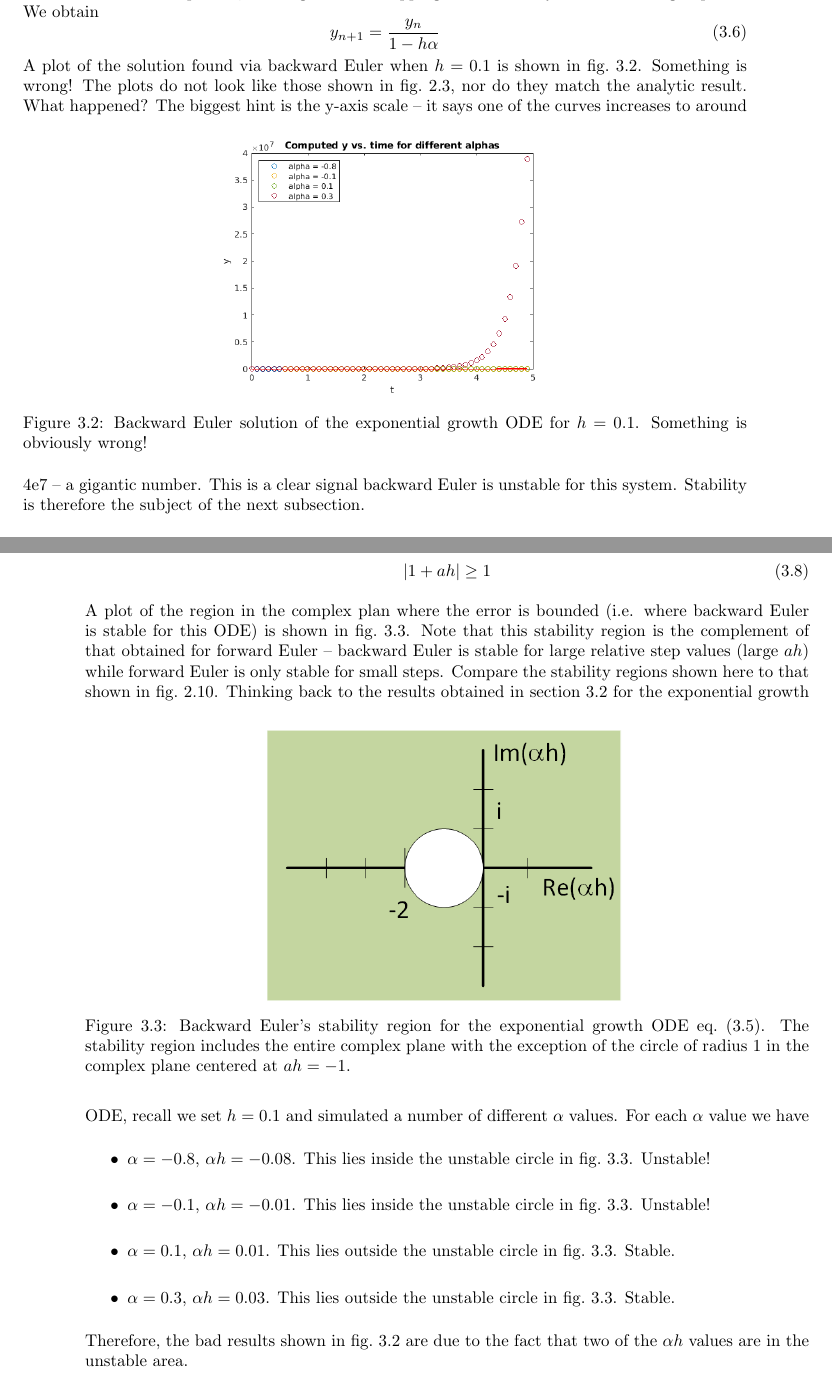
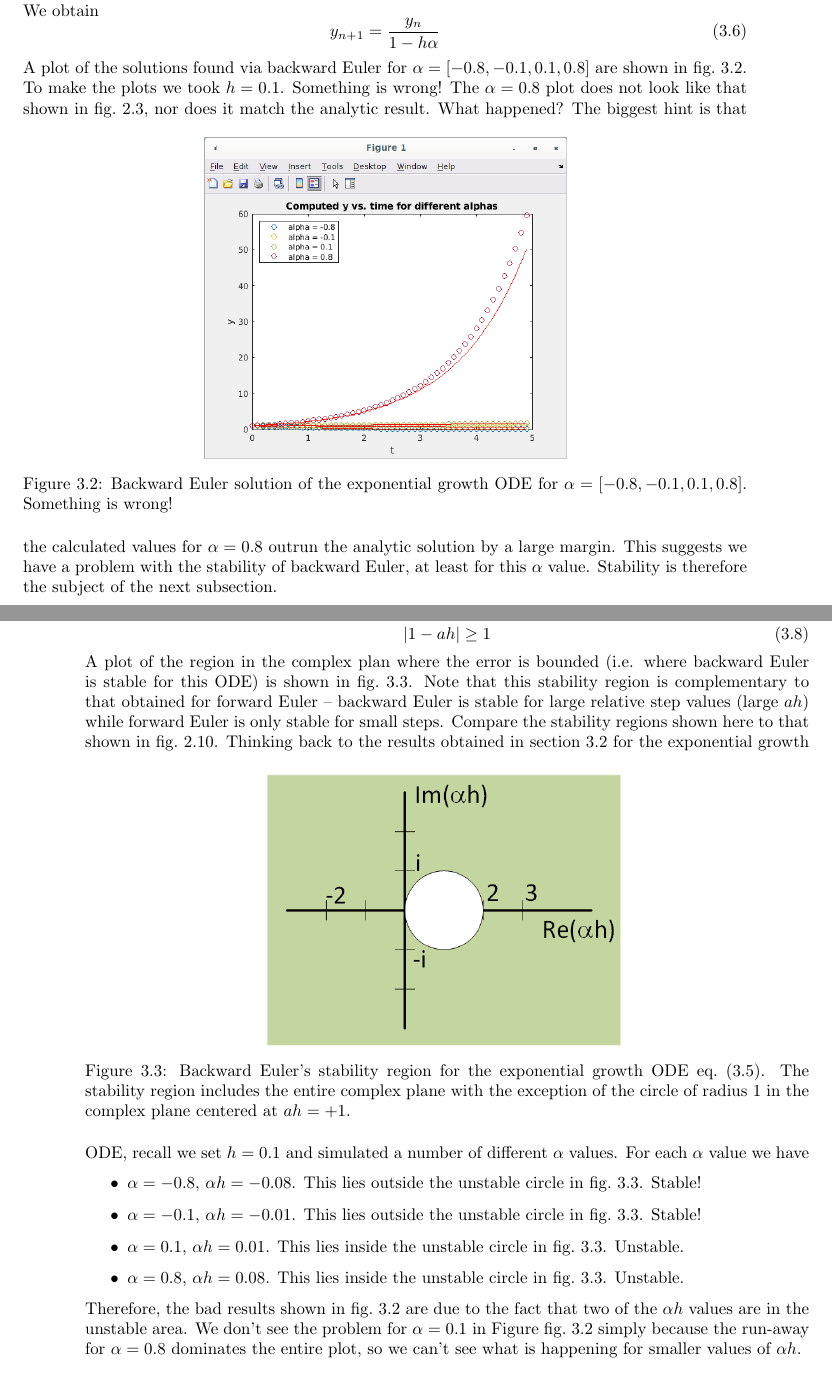
Before and after one commit to brorson/DifferentialEquationsBook, a LaTeX thesis (DiffEqBook.tex): two parts of pages 31 and 32 of 93, joined at a grey line, cut so that both start at the same text. Compiled offline with pdfLaTeX.

Commit message:
Fix bugs in text and code for backward Euler exponential growth ODE.

```diff
--- a/DiffEqBook.tex
+++ b/DiffEqBook.tex
@@ -928,14 +928,14 @@ Since this is a linear equation, deriving the time-stepping method is easy -- no
 \label{eq:BackwardEulerIterationLinearEq}
 y_{n+1}= \frac{y_n}{1  - h \alpha }
 \end{equation}
-A plot of the solution found via backward Euler when $h = 0.1$ is shown in \cref{fig:BackwardEulerExponential}.  Something is wrong!  The plots do not look like those shown in \cref{fig:ForwardEulerExponential}, nor do they match the analytic result.  What happened?
+A plot of the solutions found via backward Euler for $\alpha = [-0.8, -0.1, 0.1, 0.8]$ are shown in \cref{fig:BackwardEulerExponential}.  To make the plots we took $h = 0.1$.  Something is wrong!  The $\alpha = 0.8$ plot does not look like that shown in \cref{fig:ForwardEulerExponential}, nor does it match the analytic result.  What happened?
 \begin{figure}[tbh]
 	\centering
 	\includegraphics[width=0.5\columnwidth]{BackwardEulerExponential.png}
-	\caption{Backward Euler solution of the exponential growth ODE for $h = 0.1$.  Something is obviously wrong!}
+	\caption{Backward Euler solution of the exponential growth ODE for  $\alpha = [-0.8, -0.1, 0.1, 0.8]$.  Something is wrong!}
 	\label{fig:BackwardEulerExponential}
 \end{figure}
-The biggest hint is the y-axis scale -- it says one of the curves increases to around 4e7 -- a gigantic number.  This is a clear signal backward Euler is unstable for this system.  Stability is therefore the subject of the next subsection.
+The biggest hint is that the calculated values for $\alpha = 0.8$ outrun the analytic solution by a large margin.  This suggests we have a problem with the stability of backward Euler, at least for this $\alpha$ value.  Stability is therefore the subject of the next subsection.
 
 
 \subsection{Stability of backward Euler for the exponential growth ODE}
@@ -956,23 +956,23 @@ For the error to remain bounded, we require
 \end{equation}
 or
 \begin{equation}
-\left| 1+a h \right| \ge 1
-\end{equation}
-A plot of the region in the complex plan where the error is bounded (i.e. where backward Euler is stable for this ODE) is shown in \cref{fig:BackwardEulerStabilityRegion}.  Note that this stability region is the complement of that obtained for forward Euler -- backward Euler is stable for large relative step values (large $a h$) while forward Euler is only stable for small steps.  Compare the stability regions shown here to that shown in \cref{fig:ForwardEulerStabilityRegion}.
+\left| 1-a h \right| \ge 1
+\end{equation}
+A plot of the region in the complex plan where the error is bounded (i.e. where backward Euler is stable for this ODE) is shown in \cref{fig:BackwardEulerStabilityRegion}.  Note that this stability region is complementary to that obtained for forward Euler -- backward Euler is stable for large relative step values (large $a h$) while forward Euler is only stable for small steps.  Compare the stability regions shown here to that shown in \cref{fig:ForwardEulerStabilityRegion}.
 \begin{figure}[tbh]
 	\centering
 	\includegraphics[width=0.5\columnwidth]{BackwardEulerStabilityRegion.png}
-	\caption{Backward Euler's stability region for the exponential growth ODE \cref{eq:ExpGrowthODE}.  The stability region includes the entire complex plane with the exception of the circle of radius 1 in the complex plane centered at $a h = -1$.}
+	\caption{Backward Euler's stability region for the exponential growth ODE \cref{eq:ExpGrowthODE}.  The stability region includes the entire complex plane with the exception of the circle of radius 1 in the complex plane centered at $a h = +1$.}
 	\label{fig:BackwardEulerStabilityRegion}
 \end{figure}
 Thinking back to the results obtained in \cref{sect:BkwdEulerExponentialGrowthODE} for the exponential growth ODE, recall we set $h = 0.1$ and simulated a number of different $\alpha$ values.  For each $\alpha$ value we have
 \begin{itemize}
-	\item $\alpha = -0.8$, $\alpha h = -0.08$.  This lies inside the unstable circle in \cref{fig:BackwardEulerStabilityRegion}.  Unstable!
-	\item $\alpha = -0.1$, $\alpha h = -0.01$.  This lies inside the unstable circle in \cref{fig:BackwardEulerStabilityRegion}.  Unstable!
-	\item $\alpha = 0.1$, $\alpha h = 0.01$.  This lies outside the unstable circle in \cref{fig:BackwardEulerStabilityRegion}.  Stable.
-	\item $\alpha = 0.3$, $\alpha h = 0.03$.  This lies outside the unstable circle in \cref{fig:BackwardEulerStabilityRegion}.  Stable.
+	\item $\alpha = -0.8$, $\alpha h = -0.08$.  This lies outside the unstable circle in \cref{fig:BackwardEulerStabilityRegion}.  Stable!
+	\item $\alpha = -0.1$, $\alpha h = -0.01$.  This lies outside the unstable circle in \cref{fig:BackwardEulerStabilityRegion}.  Stable!
+	\item $\alpha = 0.1$, $\alpha h = 0.01$.  This lies inside the unstable circle in \cref{fig:BackwardEulerStabilityRegion}.  Unstable.
+	\item $\alpha = 0.8$, $\alpha h = 0.08$.  This lies inside the unstable circle in \cref{fig:BackwardEulerStabilityRegion}.  Unstable.
 \end{itemize}
-Therefore, the bad results shown in \cref{fig:BackwardEulerExponential} are due to the fact that two of the $\alpha h$ values are in the unstable area.
+Therefore, the bad results shown in \cref{fig:BackwardEulerExponential} are due to the fact that two of the $\alpha h$ values are in the unstable area.  We don't see the problem for $\alpha = 0.1$ in Figure \cref{fig:BackwardEulerExponential} simply because the run-away for $\alpha = 0.8$ dominates the entire plot, so we can't see what is happening for smaller values of $\alpha h$.
 
 
 \section{Example: the logistic equation}
```
Also changed, not shown: codes/BackwardEulerExponential/backward_euler.m (+1 -1 lines), codes/BackwardEulerExponential/test_backward_euler.m (+2 -1 lines), codes/BackwardEulerSHO/test_backward_euler.m (+1 -1 lines), DiffEqBook.pdf, images/BackwardEulerExponential.png, images/BackwardEulerStabilityRegion.png, DiffEqBook.tex (6 more changed lines).
